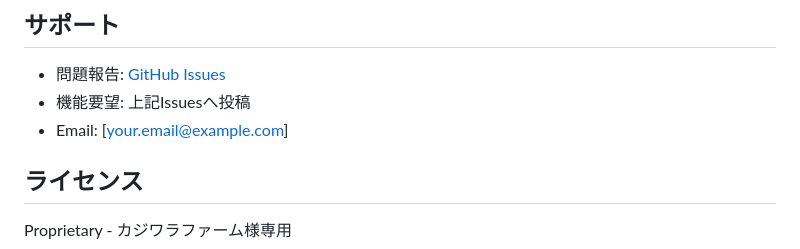
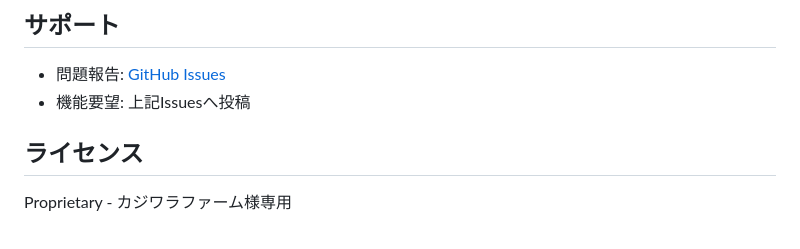
Before and after one commit to ikedaoitaai-cloud/kajiwara-farm-hatchery, a Markdown page: README.md, the part around the change. GitHub-like rendering.

```diff
--- a/README.md
+++ b/README.md
@@ -103,7 +103,6 @@ hatchery-calculator/
 
 - 問題報告: [GitHub Issues](https://github.com/[username]/hatchery-calculator/issues)
 - 機能要望: 上記Issuesへ投稿
-- Email: [your.email@example.com]
 
 ## ライセンス
 
```
